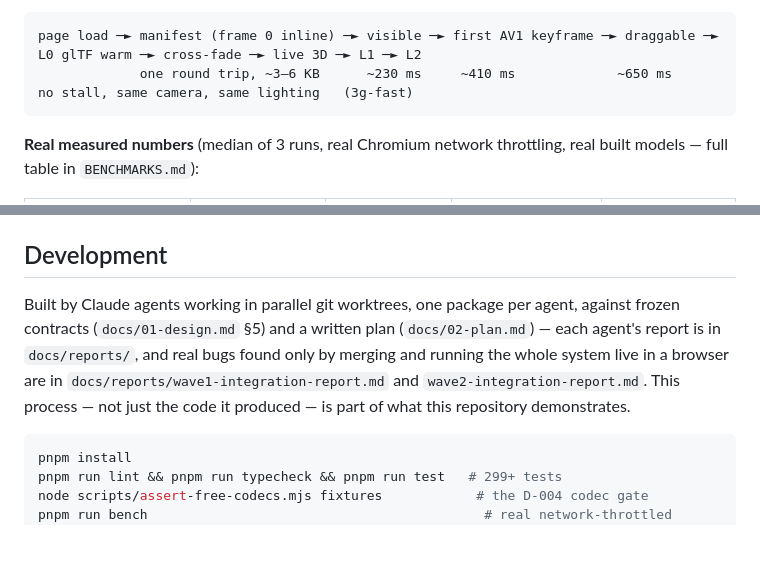
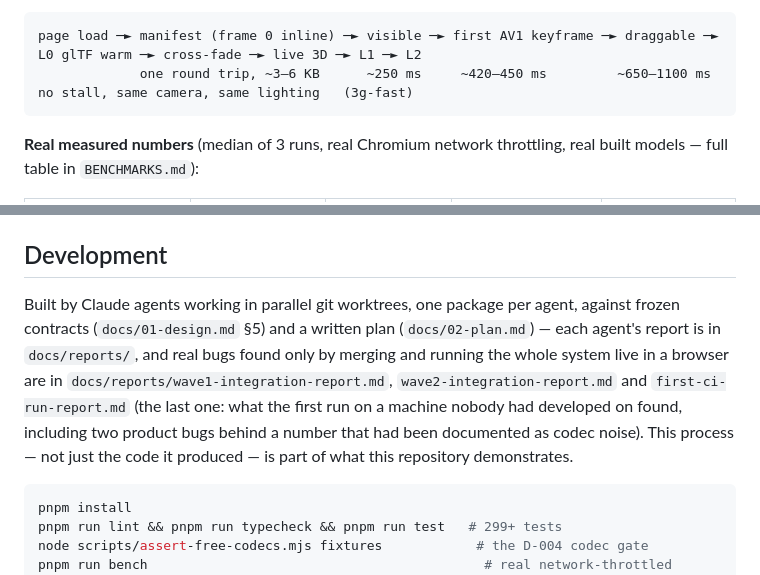
Before and after one commit to ovopro3223/CueP3D, a Markdown page: README.md, 2 parts joined by grey strips. Rendered like a GitHub page; blank space fills up the shorter version.

Commit message:
README: align the timeline's rounded 3g-fast numbers with BENCHMARKS.md; cite the first-CI-run report
The ASCII timeline read ~230 / ~410 / ~650 ms where the table beside it
says 247-253 / 419-453 / 654-1097 ms. Rounded figures should not be the
optimistic side of the measured ones.

Co-Authored-By: Claude Fable 5.1 <noreply@anthropic.com>

````diff
--- a/README.md
+++ b/README.md
@@ -16,7 +16,7 @@ Loading a glTF on the web means staring at a spinner until every byte of geometr
 
 ```
 page load ─► manifest (frame 0 inline) ─► visible ─► first AV1 keyframe ─► draggable ─► L0 glTF warm ─► cross-fade ─► live 3D ─► L1 ─► L2
-             one round trip, ~3–6 KB      ~230 ms     ~410 ms             ~650 ms       no stall, same camera, same lighting   (3g-fast)
+             one round trip, ~3–6 KB      ~250 ms     ~420–450 ms         ~650–1100 ms  no stall, same camera, same lighting   (3g-fast)
 ```
 
 **Real measured numbers** (median of 3 runs, real Chromium network throttling, real built models — full table in `BENCHMARKS.md`):
@@ -99,7 +99,7 @@ Object-centric content only (orbit camera). Single elevation ring. No transparen
 
 ## Development
 
-Built by Claude agents working in parallel git worktrees, one package per agent, against frozen contracts (`docs/01-design.md` §5) and a written plan (`docs/02-plan.md`) — each agent's report is in `docs/reports/`, and real bugs found only by merging and running the whole system live in a browser are in `docs/reports/wave1-integration-report.md` and `wave2-integration-report.md`. This process — not just the code it produced — is part of what this repository demonstrates.
+Built by Claude agents working in parallel git worktrees, one package per agent, against frozen contracts (`docs/01-design.md` §5) and a written plan (`docs/02-plan.md`) — each agent's report is in `docs/reports/`, and real bugs found only by merging and running the whole system live in a browser are in `docs/reports/wave1-integration-report.md`, `wave2-integration-report.md` and `first-ci-run-report.md` (the last one: what the first run on a machine nobody had developed on found, including two product bugs behind a number that had been documented as codec noise). This process — not just the code it produced — is part of what this repository demonstrates.
 
 ```bash
 pnpm install
````
